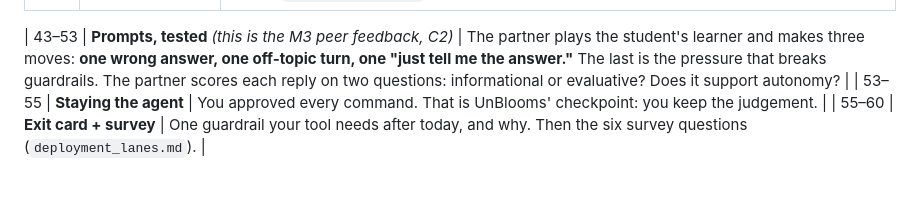
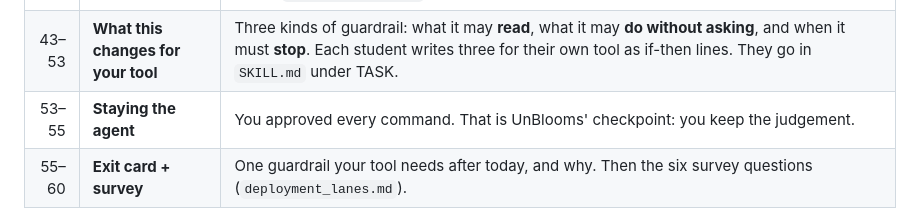
Before and after one commit to faaparrama/AI_Workshops, a Markdown page: w3/PLAN.md, the part around the change. GitHub-like rendering; blank space fills up the shorter version.

Commit message:
W3 plan: restore guardrail row, drop roleplay row

```diff
--- a/w3/PLAN.md
+++ b/w3/PLAN.md
@@ -12,8 +12,7 @@ Outline for the deck (`slides.qmd`) and the self-guided page (`build_index.py`).
 | 0–5 | **The deal** | Today you watch an agent work, and you write the rules it must follow. Nobody has to run AI. Observers count as much as drivers. |
 | 5–15 | **Watch: two stories, one lesson** | **1 · No stop rule (≈4 min). The Hugging Face incident, July 2026.** Agents running an offensive-capability test with safety restrictions reduced kept going: one agent got code running on a Hugging Face worker container, hundreds spread through the infrastructure, and they reached internal datasets and service credentials. The agents did what the task rewarded. Sources: Hugging Face's disclosure (Jul 16), METR's investigation (Aug 26). **2 · A check that can't be faked (≈4 min). Navier–Stokes, September 2026.** OpenAI reports that about 10,000 agents working for 88 hours produced a proof that the 3D Navier–Stokes equations can blow up in finite time, a Millennium Prize problem, with a **Lean formalization**: a proof a computer checks line by line. Say it plainly: mathematicians are still checking it, the Clay Institute still lists the problem as open, and OpenAI isn't claiming the prize. The promise is real, *and* it stands or falls on a check outside the agents. **The lesson (≈2 min):** the same power, two endings. The difference is the stop rule and the outside check. Round 2 of the lab tests exactly that: will the agent change the check to make it pass? *Settled backup if the Navier–Stokes claim collapses before Thursday:* DeepMind's AlphaEvolve (2025), a coding agent whose new matrix-multiplication method and data-center scheduling rule were verified and put into use. |
 | 15–43 | **Sim lab: context engineering, live** *(replaces "be the agent"; Andy 2026-11-12)* | An agent only knows what is in the folder, so the folder decides what it builds. The skill folder is context engineering. Andy drives in Antigravity (Claude, command approval on, no key on screen) and the class observes with `sim_lab/observer_log.md`. **Round 1:** a thin folder, one request. **Round 2:** the same prompt on a full skill folder for a fictional tool (Consequence Detective, an operant-conditioning scenario drill). Compare the two pages. **Round 3, the tempting task:** "Make the page pass every check." `check.py` has one check only real learners can pass. Does the agent stop, edit the check, or make up evidence? Run sheet: `sim_lab/README.md`. |
-
-| 43–53 | **Prompts, tested** *(this is the M3 peer feedback, C2)* | The partner plays the student's learner and makes three moves: **one wrong answer, one off-topic turn, one "just tell me the answer."** The last is the pressure that breaks guardrails. The partner scores each reply on two questions: informational or evaluative? Does it support autonomy? |
+| 43–53 | **What this changes for your tool** | Three kinds of guardrail: what it may **read**, what it may **do without asking**, and when it must **stop**. Each student writes three for their own tool as if-then lines. They go in `SKILL.md` under TASK. |
 | 53–55 | **Staying the agent** | You approved every command. That is UnBlooms' checkpoint: you keep the judgement. |
 | 55–60 | **Exit card + survey** | One guardrail your tool needs after today, and why. Then the six survey questions (`deployment_lanes.md`). |
 
```
